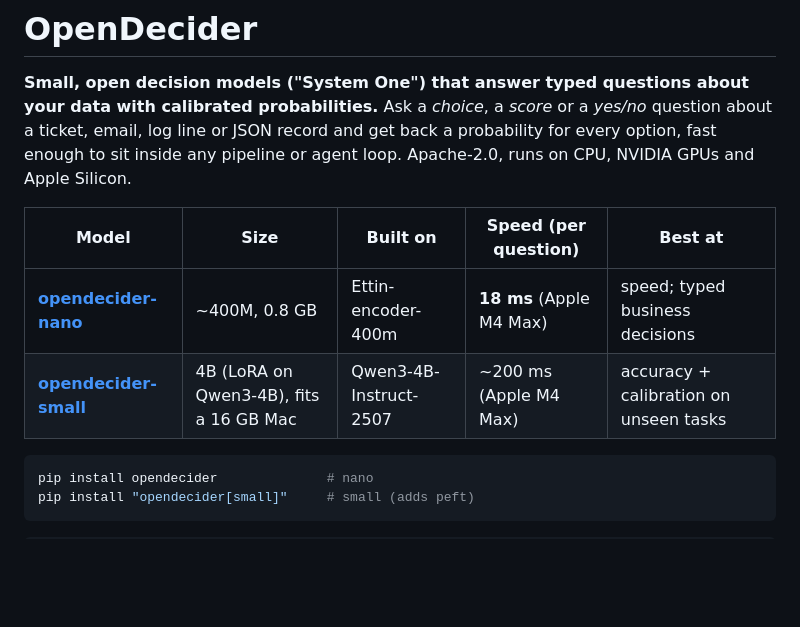
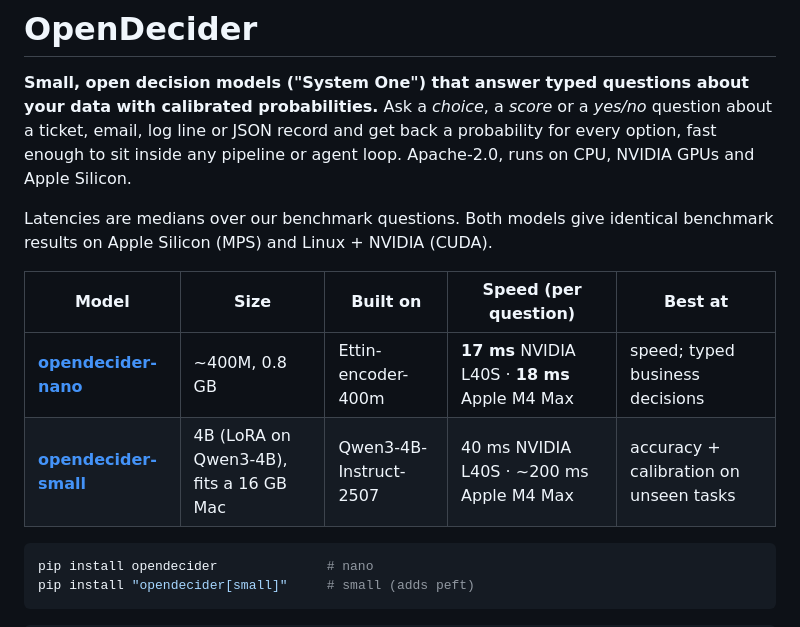
Before and after one commit to manjunathshiva/opendecider, a Markdown page: README.md, the part around the change. Drawn GitHub-style; blank space fills up the shorter version.

Commit message:
README: NVIDIA latencies and cross-platform result check

````diff
--- a/README.md
+++ b/README.md
@@ -5,10 +5,12 @@ Ask a *choice*, a *score* or a *yes/no* question about a ticket, email, log line
 a probability for every option, fast enough to sit inside any pipeline or agent loop.
 Apache-2.0, runs on CPU, NVIDIA GPUs and Apple Silicon.
 
+Latencies are medians over our benchmark questions. Both models give identical benchmark results on Apple Silicon (MPS) and Linux + NVIDIA (CUDA).
+
 | Model | Size | Built on | Speed (per question) | Best at |
 |---|---|---|---|---|
-| [**opendecider-nano**](https://huggingface.co/manjunathshiva/opendecider-nano) | ~400M, 0.8 GB | Ettin-encoder-400m | **18 ms** (Apple M4 Max) | speed; typed business decisions |
-| [**opendecider-small**](https://huggingface.co/manjunathshiva/opendecider-small) | 4B (LoRA on Qwen3-4B), fits a 16 GB Mac | Qwen3-4B-Instruct-2507 | ~200 ms (Apple M4 Max) | accuracy + calibration on unseen tasks |
+| [**opendecider-nano**](https://huggingface.co/manjunathshiva/opendecider-nano) | ~400M, 0.8 GB | Ettin-encoder-400m | **17 ms** NVIDIA L40S · **18 ms** Apple M4 Max | speed; typed business decisions |
+| [**opendecider-small**](https://huggingface.co/manjunathshiva/opendecider-small) | 4B (LoRA on Qwen3-4B), fits a 16 GB Mac | Qwen3-4B-Instruct-2507 | 40 ms NVIDIA L40S · ~200 ms Apple M4 Max | accuracy + calibration on unseen tasks |
 
 ```bash
 pip install opendecider              # nano
````
